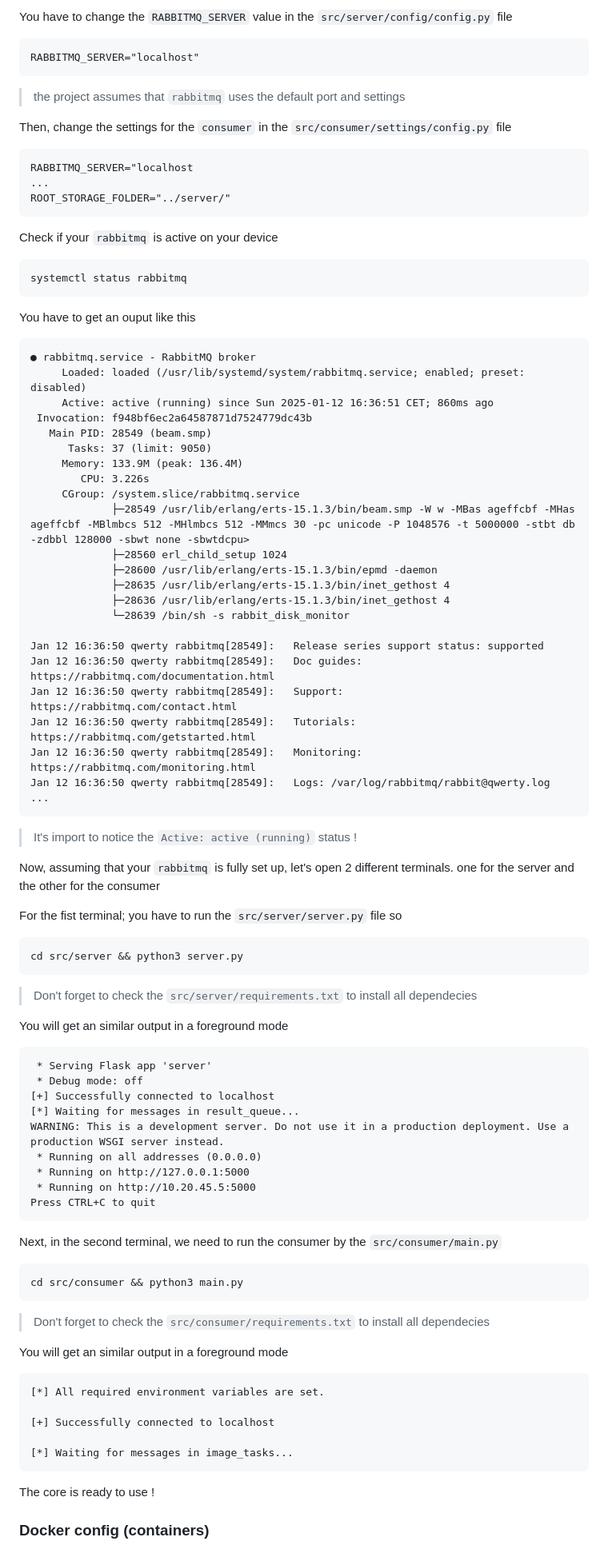
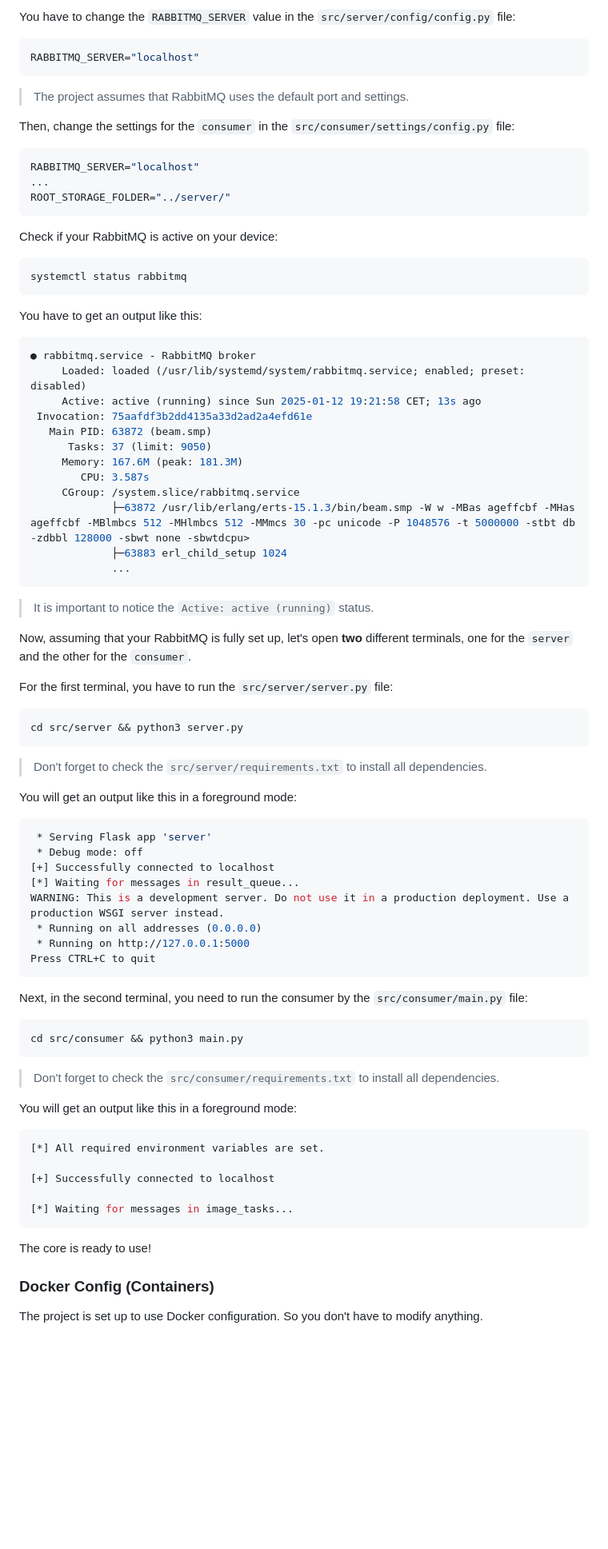
Before and after one commit to napoknot21/img-proc-mq, a Markdown page: README.md, the part around the change printed below. Shown: that part at 80% size. Drawn GitHub-style; blank space fills up the shorter version.

````diff
--- a/README.md
+++ b/README.md
@@ -99,62 +87,49 @@ FIrst, you have to change some default parameters in the code
 
-You have to change the `RABBITMQ_SERVER` value in the `src/server/config/config.py` file
-```
+You have to change the `RABBITMQ_SERVER` value in the `src/server/config/config.py` file:
+```python
 RABBITMQ_SERVER="localhost"
 ```
-> the project assumes that `rabbitmq` uses the default port and settings
+> The project assumes that RabbitMQ uses the default port and settings.
 
-
-Then, change the settings for the `consumer` in the `src/consumer/settings/config.py` file
-```
-RABBITMQ_SERVER="localhost
+Then, change the settings for the `consumer` in the `src/consumer/settings/config.py` file:
+```python
+RABBITMQ_SERVER="localhost"
 ...
 ROOT_STORAGE_FOLDER="../server/"
 ```
 
-Check if your `rabbitmq` is active on your device
-```
+Check if your RabbitMQ is active on your device:
+```bash
 systemctl status rabbitmq
 ```
 
-You have to get an ouput like this
-```
+You have to get an output like this:
+```bash
 ● rabbitmq.service - RabbitMQ broker
      Loaded: loaded (/usr/lib/systemd/system/rabbitmq.service; enabled; preset: disabled)
-     Active: active (running) since Sun 2025-01-12 16:36:51 CET; 860ms ago
- Invocation: f948bf6ec2a64587871d7524779dc43b
-   Main PID: 28549 (beam.smp)
+     Active: active (running) since Sun 2025-01-12 19:21:58 CET; 13s ago
+ Invocation: 75aafdf3b2dd4135a33d2ad2a4efd61e
+   Main PID: 63872 (beam.smp)
       Tasks: 37 (limit: 9050)
-     Memory: 133.9M (peak: 136.4M)
-        CPU: 3.226s
+     Memory: 167.6M (peak: 181.3M)
+        CPU: 3.587s
      CGroup: /system.slice/rabbitmq.service
-             ├─28549 /usr/lib/erlang/erts-15.1.3/bin/beam.smp -W w -MBas ageffcbf -MHas ageffcbf -MBlmbcs 512 -MHlmbcs 512 -MMmcs 30 -pc unicode -P 1048576 -t 5000000 -stbt db -zdbbl 128000 -sbwt none -sbwtdcpu>
-             ├─28560 erl_child_setup 1024
-             ├─28600 /usr/lib/erlang/erts-15.1.3/bin/epmd -daemon
-             ├─28635 /usr/lib/erlang/erts-15.1.3/bin/inet_gethost 4
-             ├─28636 /usr/lib/erlang/erts-15.1.3/bin/inet_gethost 4
-             └─28639 /bin/sh -s rabbit_disk_monitor
+             ├─63872 /usr/lib/erlang/erts-15.1.3/bin/beam.smp -W w -MBas ageffcbf -MHas ageffcbf -MBlmbcs 512 -MHlmbcs 512 -MMmcs 30 -pc unicode -P 1048576 -t 5000000 -stbt db -zdbbl 128000 -sbwt none -sbwtdcpu>
+             ├─63883 erl_child_setup 1024
+             ...
+```
+> It is important to notice the `Active: active (running)` status.
 
-Jan 12 16:36:50 qwerty rabbitmq[28549]:   Release series support status: supported
-Jan 12 16:36:50 qwerty rabbitmq[28549]:   Doc guides:  https://rabbitmq.com/documentation.html
-Jan 12 16:36:50 qwerty rabbitmq[28549]:   Support:     https://rabbitmq.com/contact.html
-Jan 12 16:36:50 qwerty rabbitmq[28549]:   Tutorials:   https://rabbitmq.com/getstarted.html
-Jan 12 16:36:50 qwerty rabbitmq[28549]:   Monitoring:  https://rabbitmq.com/monitoring.html
-Jan 12 16:36:50 qwerty rabbitmq[28549]:   Logs: /var/log/rabbitmq/rabbit@qwerty.log
-...
-```
-> It's import to notice the `Active: active (running)` status !
+Now, assuming that your RabbitMQ is fully set up, let's open **two** different terminals, one for the `server` and the other for the `consumer`.
 
-
-Now, assuming that your `rabbitmq` is fully set up, let's open 2 different terminals. one for the server and the other for the consumer
-
-For the fist terminal; you have to run the `src/server/server.py` file so
-```
+For the first terminal, you have to run the `src/server/server.py` file:
+```bash
 cd src/server && python3 server.py
 ```
-> Don't forget to check the `src/server/requirements.txt` to install all dependecies
+> Don't forget to check the `src/server/requirements.txt` to install all dependencies.
 
-You will get an similar output in a foreground mode
-```
+You will get an output like this in a foreground mode:
+```bash
  * Serving Flask app 'server'
  * Debug mode: off
 [+] Successfully connected to localhost
@@ -162,18 +137,17 @@ You will get an similar output in a foreground mode
 WARNING: This is a development server. Do not use it in a production deployment. Use a production WSGI server instead.
  * Running on all addresses (0.0.0.0)
  * Running on http://127.0.0.1:5000
- * Running on http://10.20.45.5:5000
 Press CTRL+C to quit
 ```
 
-Next, in the second terminal, we need to run the consumer by the `src/consumer/main.py`
-```
+Next, in the second terminal, you need to run the consumer by the `src/consumer/main.py` file:
+```bash
 cd src/consumer && python3 main.py
 ```
-> Don't forget to check the `src/consumer/requirements.txt` to install all dependecies
+> Don't forget to check the `src/consumer/requirements.txt` to install all dependencies.
 
-You will get an similar output in a foreground mode
-```
+You will get an output like this in a foreground mode:
+```bash
 [*] All required environment variables are set.
 
 [+] Successfully connected to localhost
@@ -181,8 +155,9 @@ You will get an similar output in a foreground mode
 [*] Waiting for messages in image_tasks...
 ```
 
-The core is ready to use !
+The core is ready to use!
 
+### Docker Config (Containers)
 
-### Docker config (containers)
+The project is set up to use Docker configuration. So you don't have to modify anything.
 
````
Also changed, not shown: other parts of README.md (+80 -107 lines).
